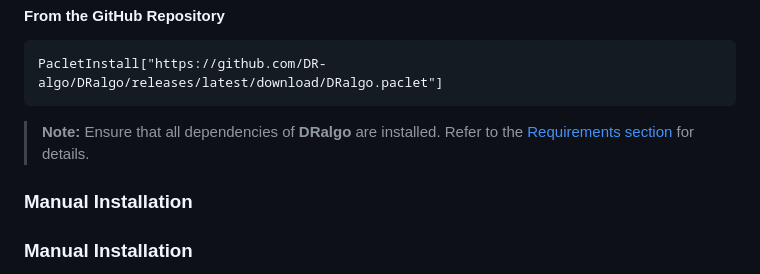
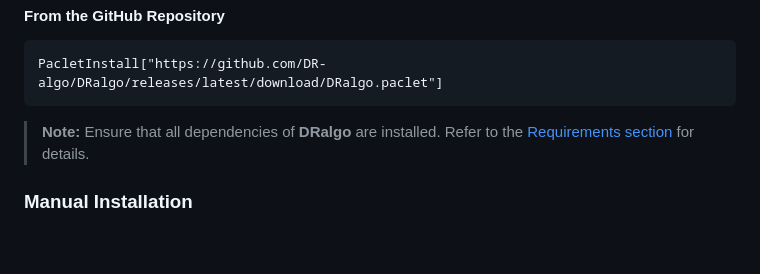
Before and after one commit to DR-algo/DRalgo, a Markdown page: README.md, the part around the change. Drawn GitHub-style; blank space fills up the shorter version.

Commit message:
fix typo

```diff
--- a/README.md
+++ b/README.md
@@ -31,7 +31,6 @@ PacletInstall["https://github.com/DR-algo/DRalgo/releases/latest/download/DRalgo
 
 > **Note:** Ensure that all dependencies of **DRalgo** are installed. Refer to the [Requirements section](#requirements) for details.
 
-### Manual Installation
 ### Manual Installation
 
 **DRalgo** can also be installed manually by cloning the repository into the **Applications** folder within either the base or user-specific **Mathematica Applications** directory. These directories store Mathematica packages and can be located by evaluating the variables **`$BaseDirectory`** and **`$UserBaseDirectory`** in a Mathematica session. To identify these directories, run the following commands in Mathematica:
```
